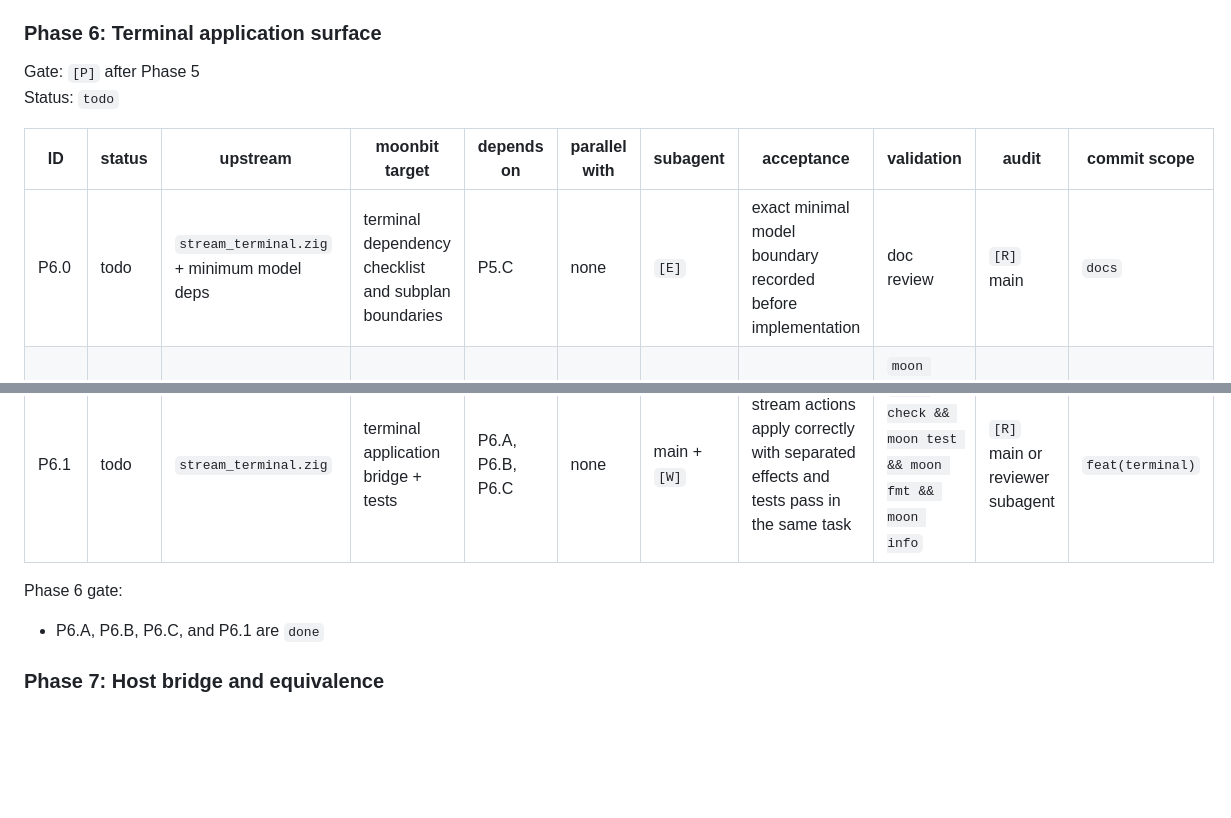
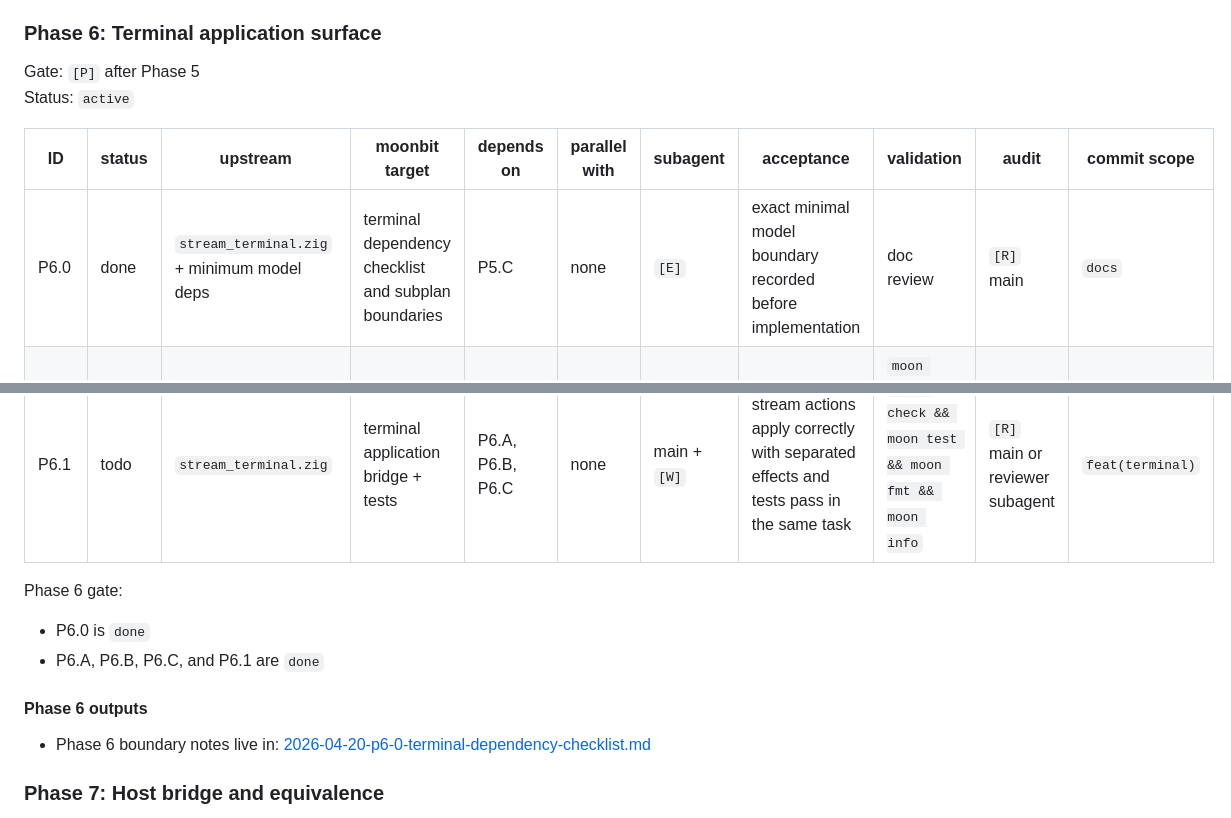
Before and after one commit to moonbit-community/tonyfettes-ghostty, a Markdown page: docs/plan.md, 2 parts joined by grey strips. Rendered like a GitHub page; blank space fills up the shorter version.

Commit message:
docs(plan): add phase 6 terminal dependency checklist

```diff
--- a/docs/plan.md
+++ b/docs/plan.md
@@ -385,11 +385,11 @@ Phase 5 gate:
 ### Phase 6: Terminal application surface
 
 Gate: `[P]` after Phase 5
-Status: `todo`
+Status: `active`
 
 | ID | status | upstream | moonbit target | depends on | parallel with | subagent | acceptance | validation | audit | commit scope |
 |---|---|---|---|---|---|---|---|---|---|---|
-| P6.0 | todo | `stream_terminal.zig` + minimum model deps | terminal dependency checklist and subplan boundaries | P5.C | none | `[E]` | exact minimal model boundary recorded before implementation | doc review | `[R]` main | `docs` |
+| P6.0 | done | `stream_terminal.zig` + minimum model deps | terminal dependency checklist and subplan boundaries | P5.C | none | `[E]` | exact minimal model boundary recorded before implementation | doc review | `[R]` main | `docs` |
 | P6.A | todo | style + attributes | terminal style modules + tests | P6.0 | P6.B, P6.C | `[W]` | parser-facing style mutations compile and test in the same task | `moon check && moon test && moon fmt && moon info` | `[R]` main or reviewer subagent | `feat(terminal)` |
 | P6.B | todo | cursor/tabstops/modes | terminal state modules + tests | P6.0 | P6.A, P6.C | `[W]` | cursor and mode actions have minimal backing state and tests | `moon check && moon test && moon fmt && moon info` | `[R]` main or reviewer subagent | `feat(terminal)` |
 | P6.C | todo | screen/page/hyperlink state | terminal state modules + tests | P6.0 | P6.A, P6.B | `[W]` | parser-facing screen mutations compile and test in the same task | `moon check && moon test && moon fmt && moon info` | `[R]` main or reviewer subagent | `feat(terminal)` |
@@ -397,7 +397,13 @@ Status: `todo`
 
 Phase 6 gate:
 
+- P6.0 is `done`
 - P6.A, P6.B, P6.C, and P6.1 are `done`
+
+#### Phase 6 outputs
+
+- Phase 6 boundary notes live in:
+  [2026-04-20-p6-0-terminal-dependency-checklist.md](/Users/haoxiang/Workspace/moonbit/feihaoxiang/ghostty/docs/plans/2026-04-20-p6-0-terminal-dependency-checklist.md)
 
 ### Phase 7: Host bridge and equivalence
 
```
Also changed, not shown: docs/plans/2026-04-20-p6-0-terminal-dependency-checklist.md (added, +177 -0 lines).
